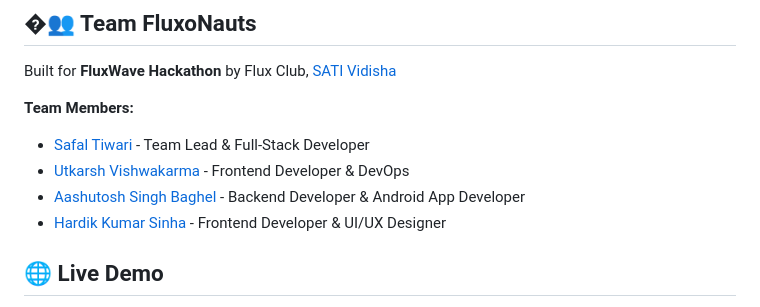
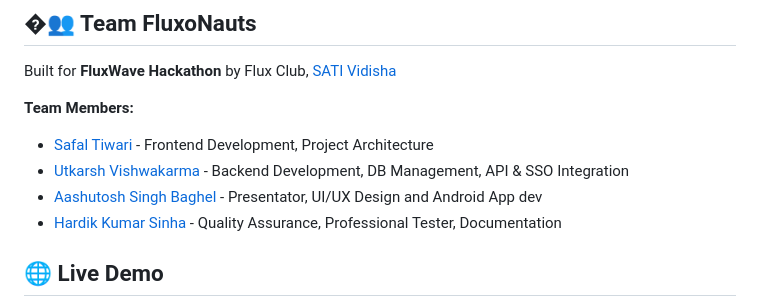
Before and after one commit to SAFAL-TIWARI/SATI-ChatBot, a Markdown page: README.md, the part around the change. Drawn GitHub-style.

Commit message:
Updated the Readme file and added additional changes

```diff
--- a/README.md
+++ b/README.md
@@ -201,10 +201,10 @@ cd android
 Built for **FluxWave Hackathon** by Flux Club, [SATI Vidisha](https://satiengg.in/)
 
 **Team Members:**
-- [Safal Tiwari](https://github.com/SAFAL-TIWARI) - Team Lead & Full-Stack Developer
-- [Utkarsh Vishwakarma](https://github.com/UtkiVish) - Frontend Developer & DevOps
-- [Aashutosh Singh Baghel](https://github.com/thunder-thigh) - Backend Developer & Android App Developer
-- [Hardik Kumar Sinha](https://github.com/HKSinha510) - Frontend Developer & UI/UX Designer
+- [Safal Tiwari](https://github.com/SAFAL-TIWARI) - Frontend Development, Project Architecture
+- [Utkarsh Vishwakarma](https://github.com/UtkiVish) - Backend Development, DB Management, API & SSO Integration
+- [Aashutosh Singh Baghel](https://github.com/thunder-thigh) - Presentator, UI/UX Design and Android App dev
+- [Hardik Kumar Sinha](https://github.com/HKSinha510) - Quality Assurance, Professional Tester, Documentation
 
 ## 🌐 Live Demo
 
```
